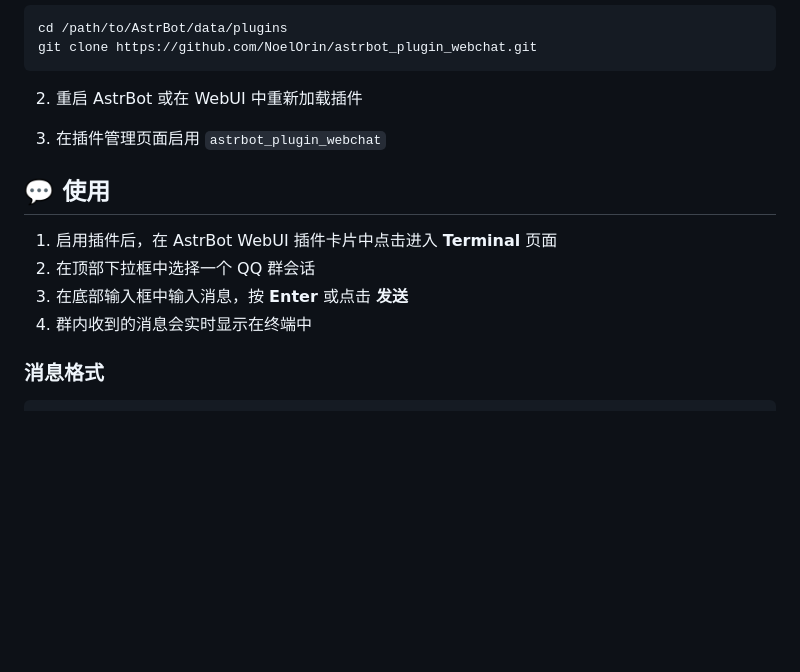
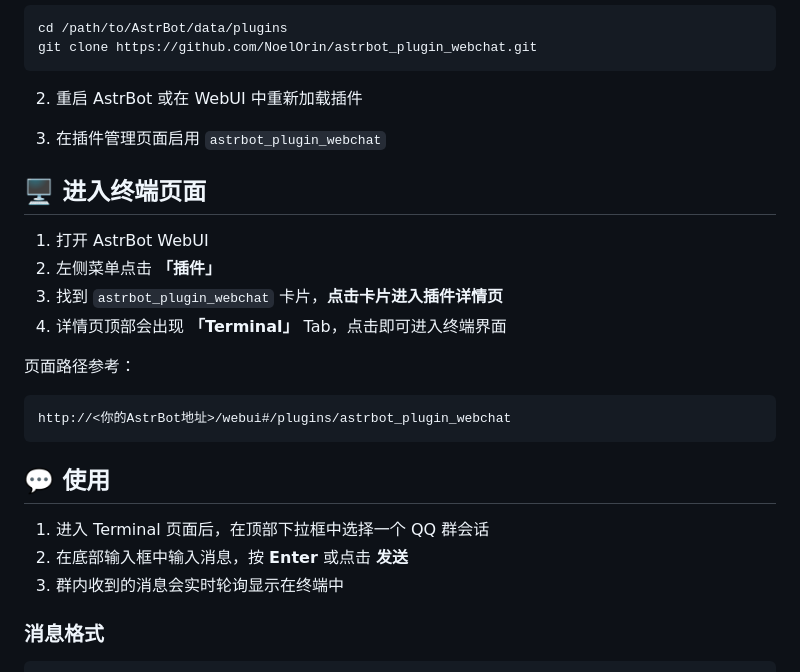
Before and after one commit to NoelOrin/astrbot_plugin_webchat, a Markdown page: README.md, the part around the change. GitHub-like rendering; blank space fills up the shorter version.

Commit message:
docs: README 补充终端页面入口说明

````diff
--- a/README.md
+++ b/README.md
@@ -24,12 +24,24 @@ git clone https://github.com/NoelOrin/astrbot_plugin_webchat.git
 
 3. 在插件管理页面启用 `astrbot_plugin_webchat`
 
+## 🖥️ 进入终端页面
+
+1. 打开 AstrBot WebUI
+2. 左侧菜单点击 **「插件」**
+3. 找到 `astrbot_plugin_webchat` 卡片，**点击卡片进入插件详情页**
+4. 详情页顶部会出现 **「Terminal」** Tab，点击即可进入终端界面
+
+页面路径参考：
+
+```
+http://<你的AstrBot地址>/webui#/plugins/astrbot_plugin_webchat
+```
+
 ## 💬 使用
 
-1. 启用插件后，在 AstrBot WebUI 插件卡片中点击进入 **Terminal** 页面
-2. 在顶部下拉框中选择一个 QQ 群会话
-3. 在底部输入框中输入消息，按 **Enter** 或点击 **发送**
-4. 群内收到的消息会实时显示在终端中
+1. 进入 Terminal 页面后，在顶部下拉框中选择一个 QQ 群会话
+2. 在底部输入框中输入消息，按 **Enter** 或点击 **发送**
+3. 群内收到的消息会实时轮询显示在终端中
 
 ### 消息格式
 
````
